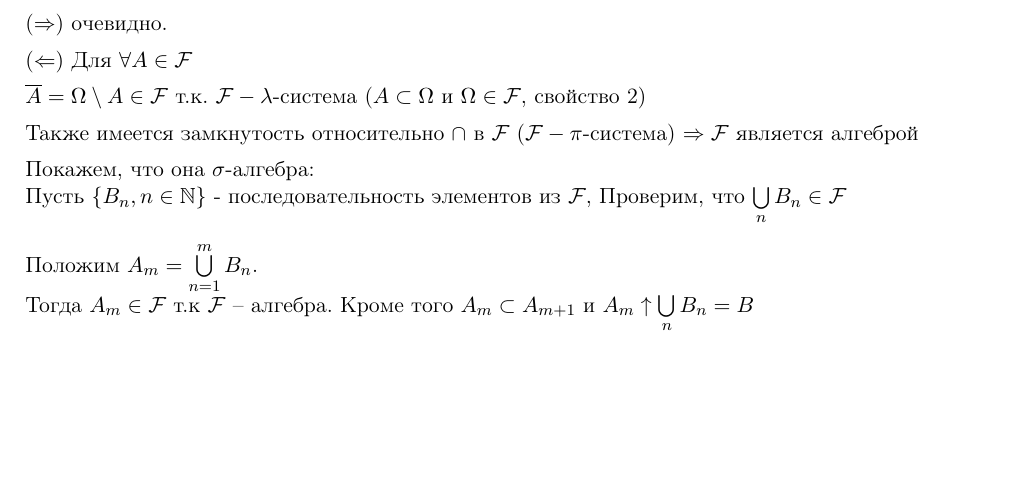
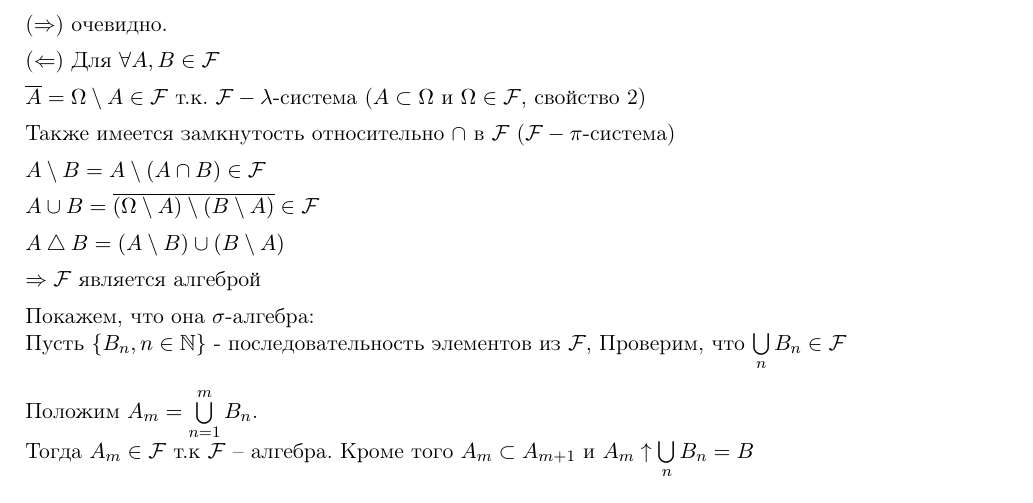
Before and after one commit to aborg-dev/MIPT-FIVT-Fall-2012-Probability-Theory, a LaTeX document (src/all.tex, which reads src/27.09.2012.tex): part of page 10 of 66, cut so that both start at the same text, the shorter picture padded with empty space. Compiled offline with pdfLaTeX.

Commit message:
Tons of typos, not obvious things

```diff
--- a/src/27.09.2012.tex
+++ b/src/27.09.2012.tex
@@ -7,12 +7,21 @@
 
 		($\Rightarrow$) очевидно.
 
-		($\Leftarrow$) Для $\forall A \in \setF$
+		($\Leftarrow$) Для $\forall A, B \in \setF$
 
 		$\comp{A} = \Omega \setminus A \in \setF$ т.к. $\setF - \lambda$-система ($A \subset \Omega$ и $\Omega \in \setF$, свойство 2)
 
+
 		Также имеется замкнутость относительно $\cap$ в $\setF$
-		($\setF - \pi$-система) $\Rightarrow \setF$ является алгеброй
+		($\setF - \pi$-система)
+
+		$A \setminus B = A \setminus (A \cap B) \in \setF$
+
+		$A \cup B = \comp {(\Omega \setminus A) \setminus (B \setminus A)} \in \setF$
+
+		$A \bigtriangleup B = (A \setminus B) \cup (B \setminus A)$
+
+		$\Rightarrow \setF$ является алгеброй
 
 		Покажем, что она $\sigma$-алгебра:\\
 		Пусть $\braces{ B_n, n \in \setN }$ - последовательность элементов из $\setF$,
```
Also changed, not shown: src/06.09.2012.tex (+4 -4 lines), src/13.09.2012.tex (+1 -1 lines), all.pdf, src/27.09.2012.tex (4 more changed lines).
